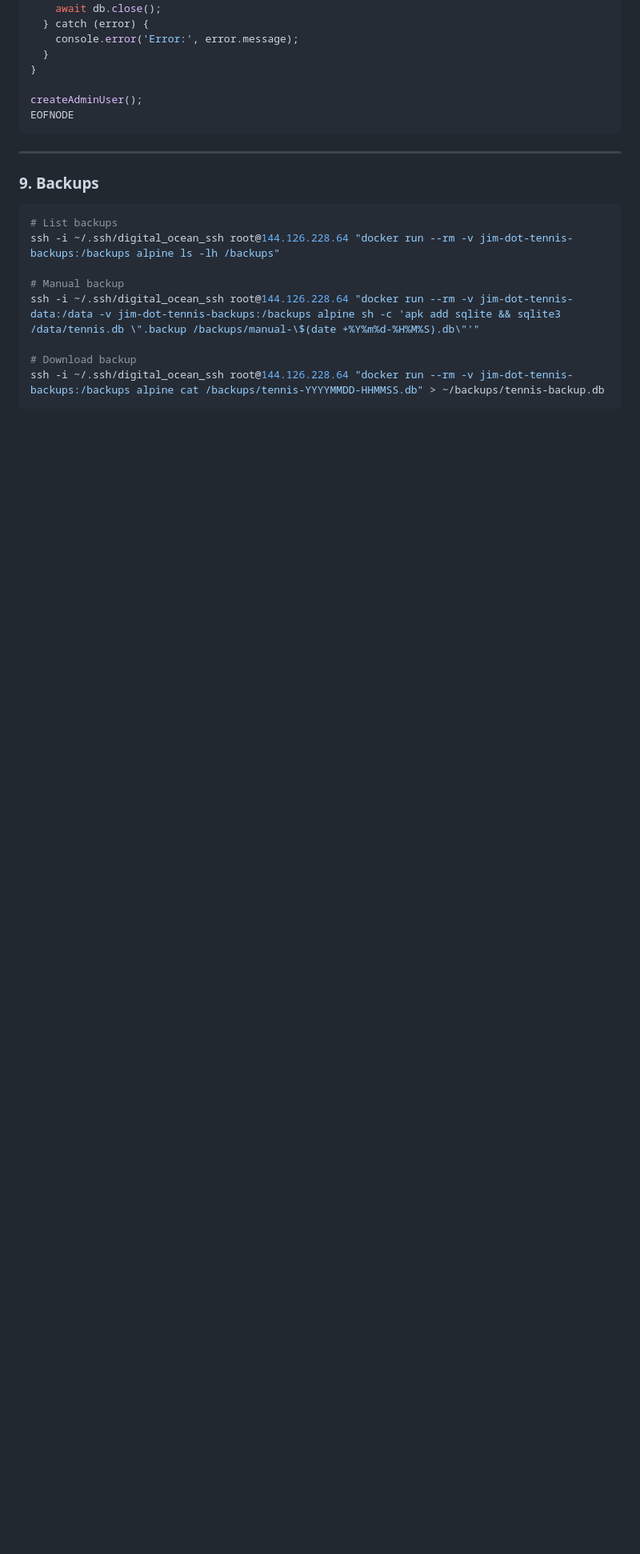
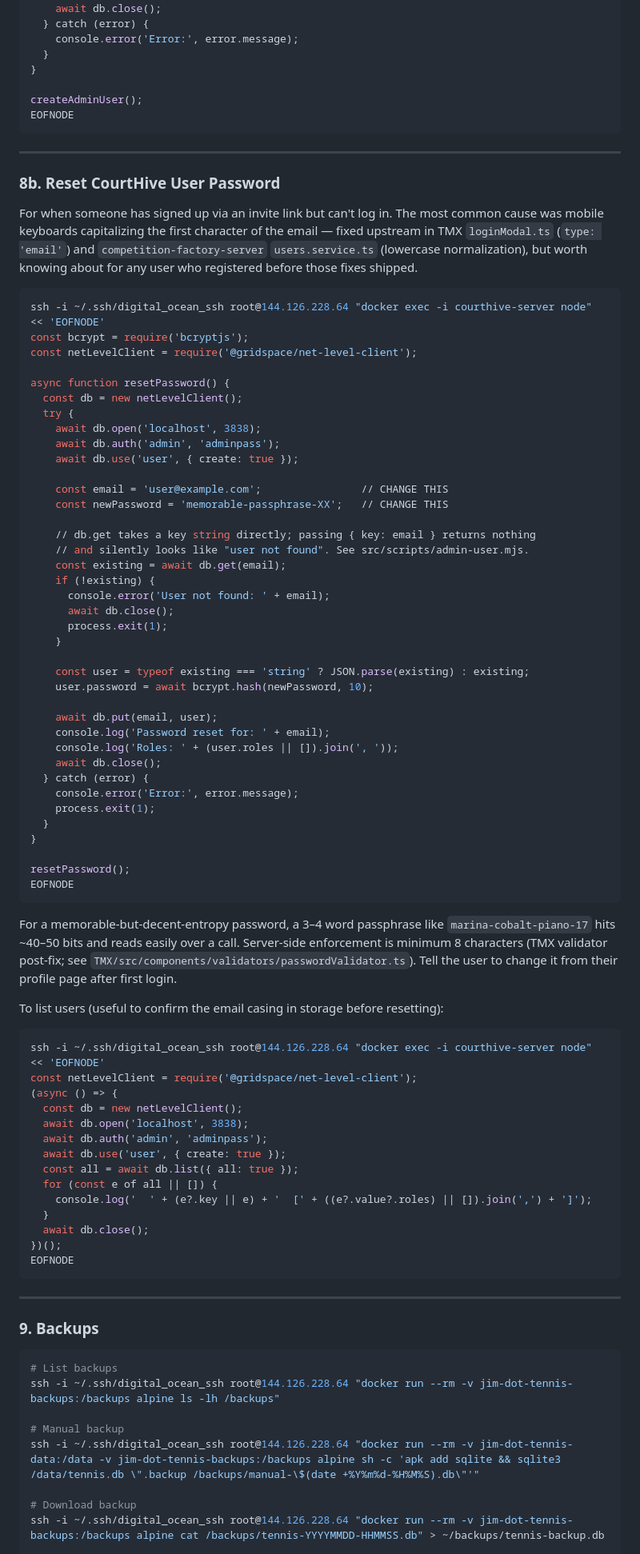
Before and after one commit to jameshartt/jim-dot-tennis, a Markdown page: docs/PRODUCTION_QUICK_REFERENCE.md, the part around one of its changes. Shown at 80% size. Drawn GitHub-style; blank space fills up the shorter version.

Commit message:
docs(production): fix CFS rsync path, add password reset section
The Update CourtHive Server section was directing rsync to
/opt/jim-dot-tennis/competition-factory-server/, but both
docker-compose.yml and docker-compose.courthive.yml use
'context: ../competition-factory-server', so the build context is
actually /opt/competition-factory-server/ (sibling, not child). Hit
this during the email-case-bug deploy on 2026-05-10.

Also adds:
- A reset-CourtHive-user-password recipe (Section 8b) with the
  correct db.get(email) signature and a memorable-passphrase note.
- A list-users helper for confirming email casing in storage.
- Notes on stopping courthive-server before building (1GB RAM
  droplet OOMs otherwise) and on the pnpm pin in the Dockerfile.

````diff
--- a/docs/PRODUCTION_QUICK_REFERENCE.md
+++ b/docs/PRODUCTION_QUICK_REFERENCE.md
@@ -176,6 +182,74 @@ async function createAdminUser() {
 }
 
 createAdminUser();
+EOFNODE
+```
+
+---
+
+### 8b. Reset CourtHive User Password
+
+For when someone has signed up via an invite link but can't log in. The most common cause was mobile keyboards capitalizing the first character of the email — fixed upstream in TMX `loginModal.ts` (`type: 'email'`) and `competition-factory-server` `users.service.ts` (lowercase normalization), but worth knowing about for any user who registered before those fixes shipped.
+
+```bash
+ssh -i ~/.ssh/digital_ocean_ssh root@144.126.228.64 "docker exec -i courthive-server node" << 'EOFNODE'
+const bcrypt = require('bcryptjs');
+const netLevelClient = require('@gridspace/net-level-client');
+
+async function resetPassword() {
+  const db = new netLevelClient();
+  try {
+    await db.open('localhost', 3838);
+    await db.auth('admin', 'adminpass');
+    await db.use('user', { create: true });
+
+    const email = 'user@example.com';                // CHANGE THIS
+    const newPassword = 'memorable-passphrase-XX';   // CHANGE THIS
+
+    // db.get takes a key string directly; passing { key: email } returns nothing
+    // and silently looks like "user not found". See src/scripts/admin-user.mjs.
+    const existing = await db.get(email);
+    if (!existing) {
+      console.error('User not found: ' + email);
+      await db.close();
+      process.exit(1);
+    }
+
+    const user = typeof existing === 'string' ? JSON.parse(existing) : existing;
+    user.password = await bcrypt.hash(newPassword, 10);
+
+    await db.put(email, user);
+    console.log('Password reset for: ' + email);
+    console.log('Roles: ' + (user.roles || []).join(', '));
+    await db.close();
+  } catch (error) {
+    console.error('Error:', error.message);
+    process.exit(1);
+  }
+}
+
+resetPassword();
+EOFNODE
+```
+
+For a memorable-but-decent-entropy password, a 3–4 word passphrase like `marina-cobalt-piano-17` hits ~40–50 bits and reads easily over a call. Server-side enforcement is minimum 8 characters (TMX validator post-fix; see `TMX/src/components/validators/passwordValidator.ts`). Tell the user to change it from their profile page after first login.
+
+To list users (useful to confirm the email casing in storage before resetting):
+
+```bash
+ssh -i ~/.ssh/digital_ocean_ssh root@144.126.228.64 "docker exec -i courthive-server node" << 'EOFNODE'
+const netLevelClient = require('@gridspace/net-level-client');
+(async () => {
+  const db = new netLevelClient();
+  await db.open('localhost', 3838);
+  await db.auth('admin', 'adminpass');
+  await db.use('user', { create: true });
+  const all = await db.list({ all: true });
+  for (const e of all || []) {
+    console.log('  ' + (e?.key || e) + '  [' + ((e?.value?.roles) || []).join(',') + ']');
+  }
+  await db.close();
+})();
 EOFNODE
 ```
 
````
Also changed, not shown: other parts of docs/PRODUCTION_QUICK_REFERENCE.md (+8 -2 lines).
